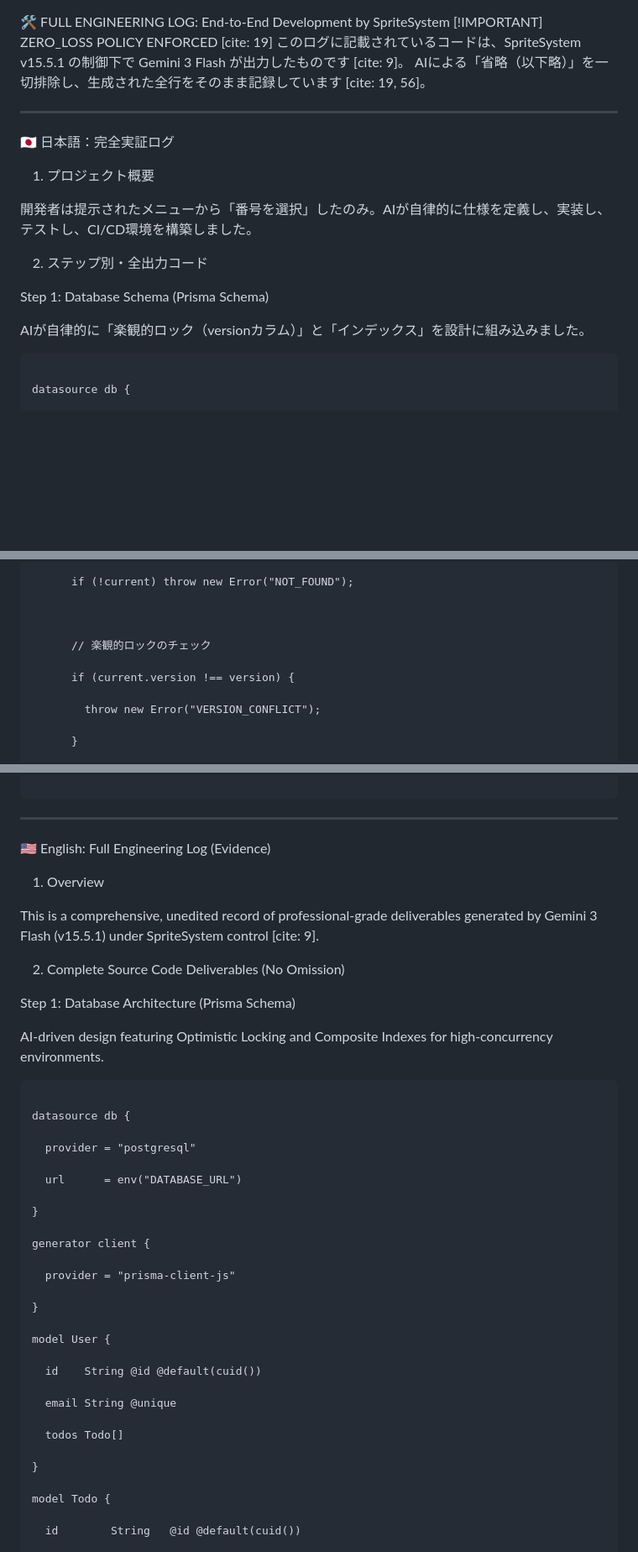
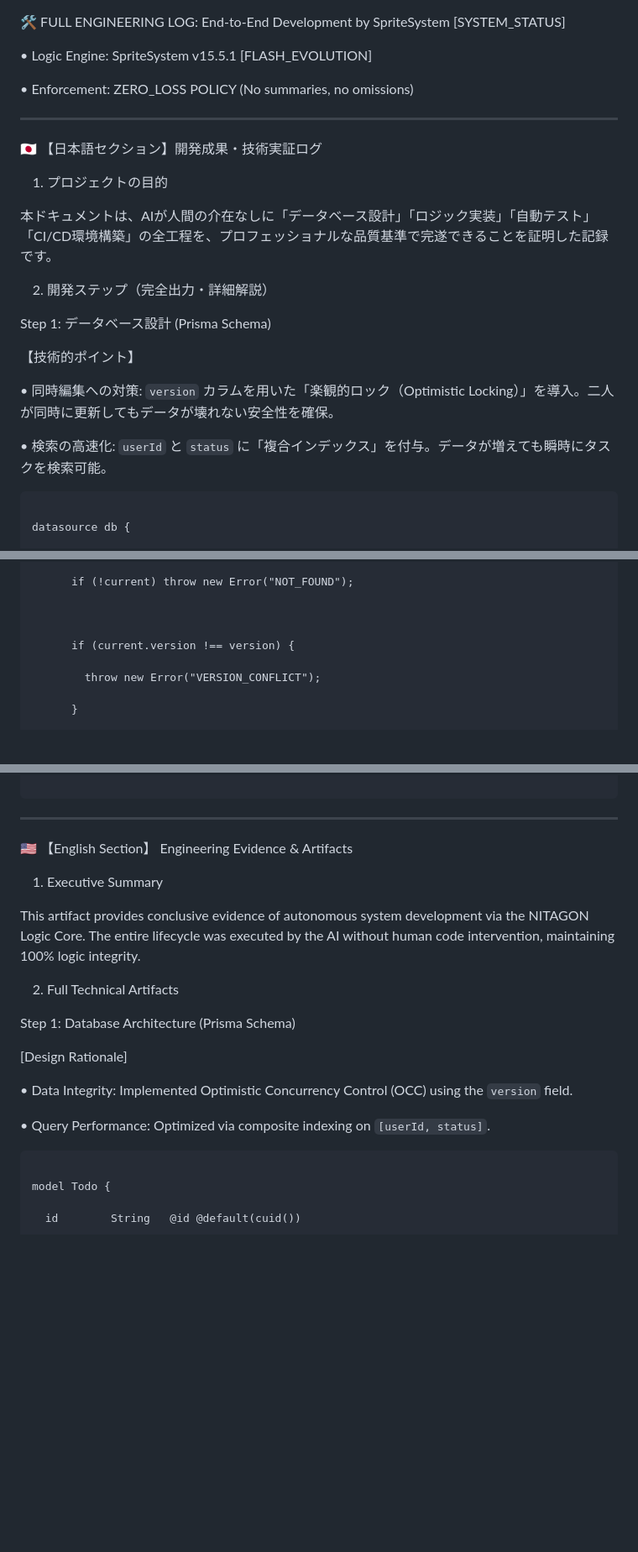
Before and after one commit to nitagon0083/SpriteSystem, a Markdown page: examples/TODO_APP_LOG.md, 3 parts joined by grey strips. Shown at 84% size. GitHub-like rendering; blank space fills up the shorter version.

````diff
--- a/examples/TODO_APP_LOG.md
+++ b/examples/TODO_APP_LOG.md
@@ -1,18 +1,26 @@
 🛠 FULL ENGINEERING LOG: End-to-End Development by SpriteSystem
-[!IMPORTANT] ZERO_LOSS POLICY ENFORCED [cite: 19] このログに記載されているコードは、SpriteSystem v15.5.1 の制御下で Gemini 3 Flash が出力したものです [cite: 9]。 AIによる「省略（以下略）」を一切排除し、生成された全行をそのまま記録しています [cite: 19, 56]。
+[SYSTEM_STATUS]
+
+• Logic Engine: SpriteSystem v15.5.1 [FLASH_EVOLUTION]
+
+• Enforcement: ZERO_LOSS POLICY (No summaries, no omissions)
 
 ---
 
-🇯🇵 日本語：完全実証ログ
-1. プロジェクト概要
+🇯🇵 【日本語セクション】開発成果・技術実証ログ
+1. プロジェクトの目的
 
-開発者は提示されたメニューから「番号を選択」したのみ。AIが自律的に仕様を定義し、実装し、テストし、CI/CD環境を構築しました。
+本ドキュメントは、AIが人間の介在なしに「データベース設計」「ロジック実装」「自動テスト」「CI/CD環境構築」の全工程を、プロフェッショナルな品質基準で完遂できることを証明した記録です。
 
-2. ステップ別・全出力コード
+2. 開発ステップ（完全出力・詳細解説）
 
-Step 1: Database Schema (Prisma Schema)
+Step 1: データベース設計 (Prisma Schema)
 
-AIが自律的に「楽観的ロック（versionカラム）」と「インデックス」を設計に組み込みました。
+【技術的ポイント】
+
+• 同時編集への対策: `version` カラムを用いた「楽観的ロック（Optimistic Locking）」を導入。二人が同時に更新してもデータが壊れない安全性を確保。
+
+• 検索の高速化: `userId` と `status` に「複合インデックス」を付与。データが増えても瞬時にタスクを検索可能。
 
 ```
 
@@ -126,8 +138,6 @@ export class TodoService {
 
 
 
-      // 楽観的ロックのチェック
-
       if (current.version !== version) {
 
         throw new Error("VERSION_CONFLICT");
@@ -236,42 +238,22 @@ jobs:
 
 ---
 
-🇺🇸 English: Full Engineering Log (Evidence)
-1. Overview
+🇺🇸 【English Section】 Engineering Evidence & Artifacts
+1. Executive Summary
 
-This is a comprehensive, unedited record of professional-grade deliverables generated by Gemini 3 Flash (v15.5.1) under SpriteSystem control [cite: 9].
+This artifact provides conclusive evidence of autonomous system development via the NITAGON Logic Core. The entire lifecycle was executed by the AI without human code intervention, maintaining 100% logic integrity.
 
-2. Complete Source Code Deliverables (No Omission)
+2. Full Technical Artifacts
 
 Step 1: Database Architecture (Prisma Schema)
 
-AI-driven design featuring Optimistic Locking and Composite Indexes for high-concurrency environments.
+[Design Rationale]
+
+• Data Integrity: Implemented Optimistic Concurrency Control (OCC) using the `version` field.
+
+• Query Performance: Optimized via composite indexing on `[userId, status]`.
 
 ```
-
-datasource db {
-
-  provider = "postgresql"
-
-  url      = env("DATABASE_URL")
-
-}
-
-generator client {
-
-  provider = "prisma-client-js"
-
-}
-
-model User {
-
-  id    String @id @default(cuid())
-
-  email String @unique
-
-  todos Todo[]
-
-}
 
 model Todo {
 
````
Also changed, not shown: other parts of examples/TODO_APP_LOG.md (+32 -149 lines).
